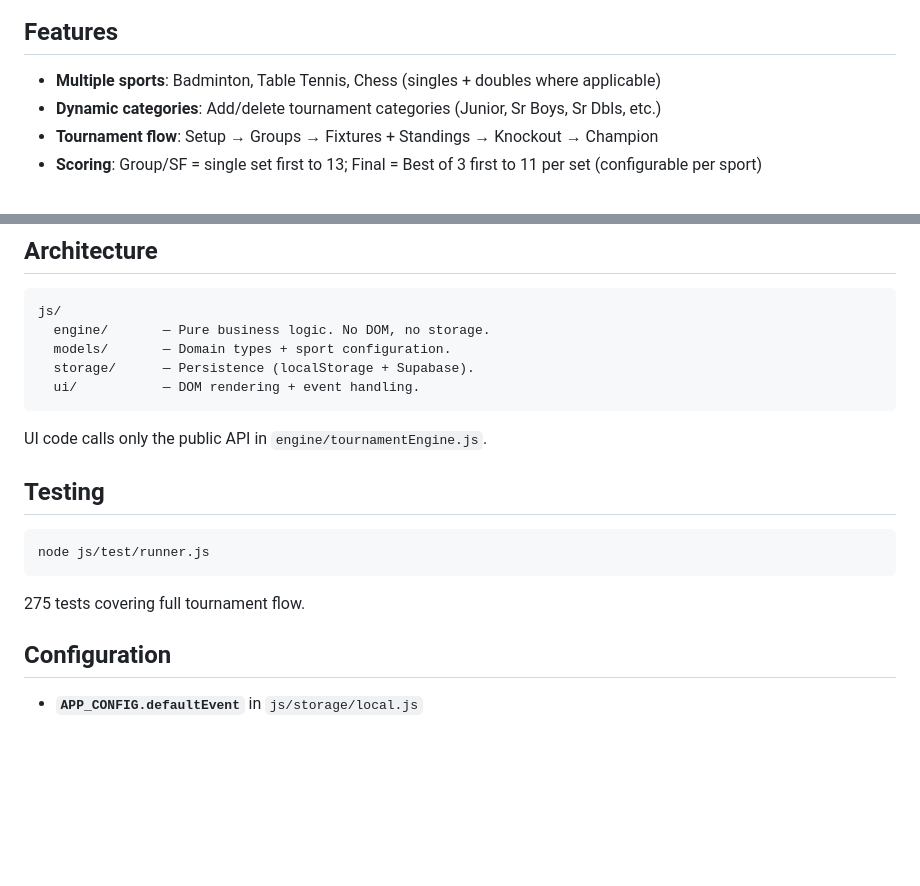
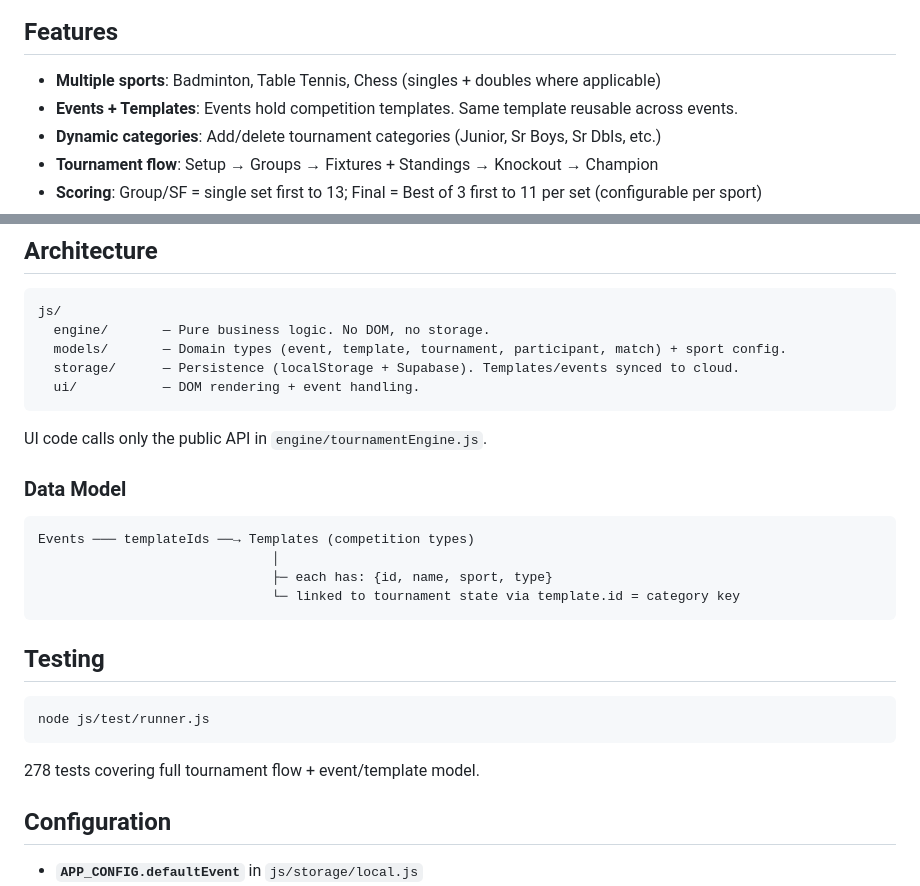
Before and after one commit to braj98/badminton-tournament, a Markdown page: README.md, 2 parts joined by grey strips. Rendered like a GitHub page; blank space fills up the shorter version.

Commit message:
Update README and req.md to reflect Events+Templates architecture

````diff
--- a/README.md
+++ b/README.md
@@ -5,6 +5,7 @@ Standalone browser-based tournament manager for local apartment tournaments. No
 ## Features
 
 - **Multiple sports**: Badminton, Table Tennis, Chess (singles + doubles where applicable)
+- **Events + Templates**: Events hold competition templates. Same template reusable across events.
 - **Dynamic categories**: Add/delete tournament categories (Junior, Sr Boys, Sr Dbls, etc.)
 - **Tournament flow**: Setup → Groups → Fixtures + Standings → Knockout → Champion
 - **Scoring**: Group/SF = single set first to 13; Final = Best of 3 first to 11 per set (configurable per sport)
@@ -52,12 +53,21 @@ Users without admin login see a read-only UI — score inputs hidden, navigation
 ```
 js/
   engine/       — Pure business logic. No DOM, no storage.
-  models/       — Domain types + sport configuration.
-  storage/      — Persistence (localStorage + Supabase).
+  models/       — Domain types (event, template, tournament, participant, match) + sport config.
+  storage/      — Persistence (localStorage + Supabase). Templates/events synced to cloud.
   ui/           — DOM rendering + event handling.
 ```
 
 UI code calls only the public API in `engine/tournamentEngine.js`.
+
+### Data Model
+
+```
+Events ─── templateIds ──→ Templates (competition types)
+                              │
+                              ├─ each has: {id, name, sport, type}
+                              └─ linked to tournament state via template.id = category key
+```
 
 ## Testing
 
@@ -65,7 +75,7 @@ UI code calls only the public API in `engine/tournamentEngine.js`.
 node js/test/runner.js
 ```
 
-275 tests covering full tournament flow.
+278 tests covering full tournament flow + event/template model.
 
 ## Configuration
 
````
Also changed, not shown: req.md (+48 -31 lines).
